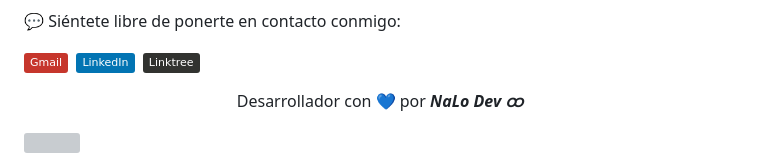
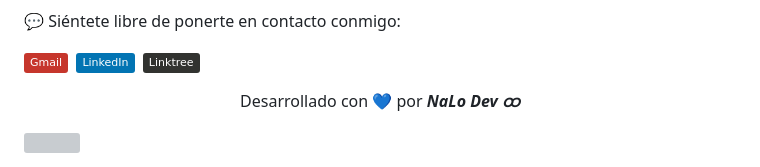
Before and after one commit to nahuel-lopez-dev/proyecto-coderhouse, a Markdown page: README.md, the part around the change. Drawn GitHub-style; badges without logos; grey boxes are pictures that could not be loaded.

Commit message:
error ortográfico corregido

```diff
--- a/README.md
+++ b/README.md
@@ -45,7 +45,7 @@ Si quieres saber más sobre mí, puedes ir a mi perfil de GitHub:
 
 
 <div align="center">
-  <p>Desarrollador con 💙 por <i><b>NaLo Dev ထ</b></i></p>
+  <p>Desarrollado con 💙 por <i><b>NaLo Dev ထ</b></i></p>
 </div>
 
 <img src="https://capsule-render.vercel.app/api?type=waving&color=C2D9F8&height=80"/>
```
